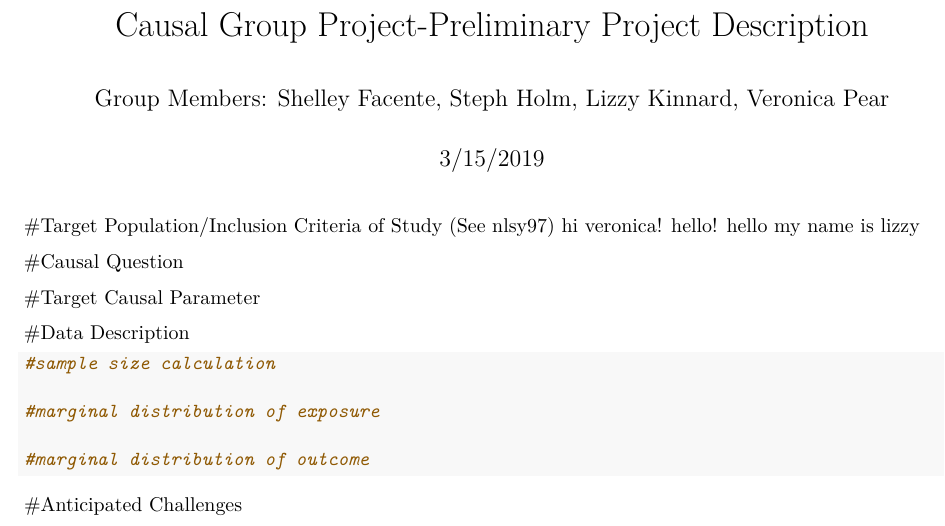
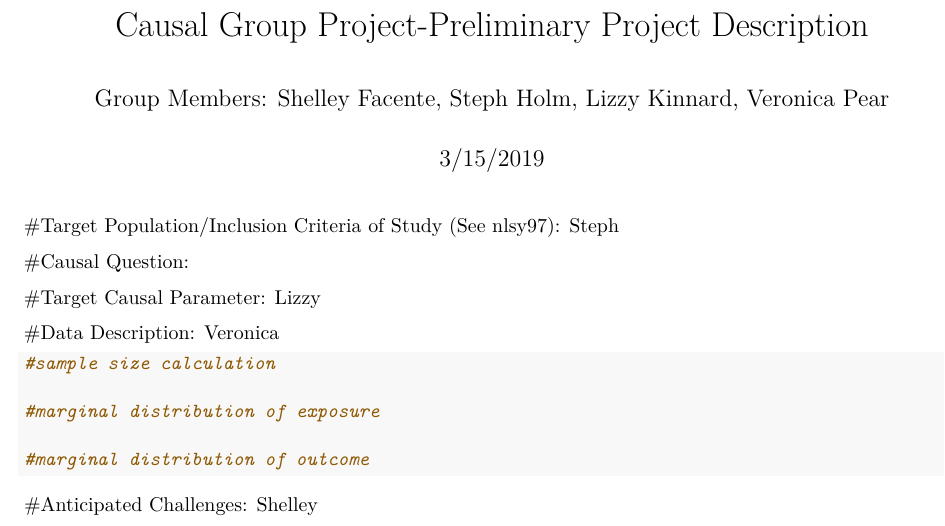
Before and after one commit to causal1spring2019/finalproject, an R Markdown document (ProjectProposal.Rmd): part of the page, cut so that both start at the same text. Rendered offline with R 4.5, knitr and Pandoc, then LaTeX, with nearby package versions.

Commit message:
Update ProjectProposal.Rmd

````diff
--- a/ProjectProposal.Rmd
+++ b/ProjectProposal.Rmd
@@ -9,16 +9,14 @@ output: pdf_document
 knitr::opts_chunk$set(echo = TRUE)
 ```
 
-#Target Population/Inclusion Criteria of Study (See nlsy97)
-hi veronica!
-hello!
-hello my name is lizzy
+#Target Population/Inclusion Criteria of Study (See nlsy97): Steph
 
-#Causal Question
 
-#Target Causal Parameter
+#Causal Question:
 
-#Data Description
+#Target Causal Parameter: Lizzy
+
+#Data Description: Veronica
 
 ```{r}
 #sample size calculation
@@ -29,4 +27,4 @@ hello my name is lizzy
 ```
 
 
-#Anticipated Challenges
+#Anticipated Challenges: Shelley
````
